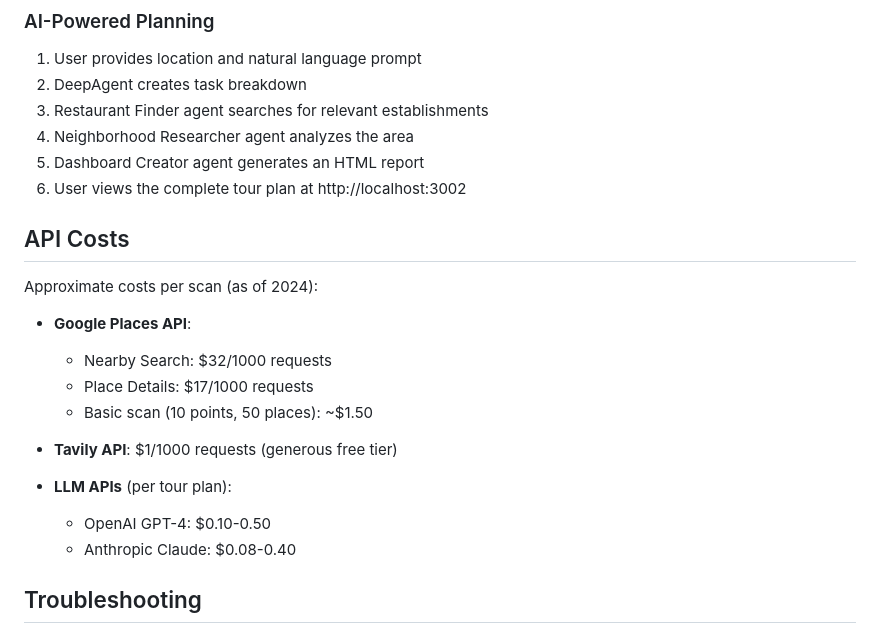
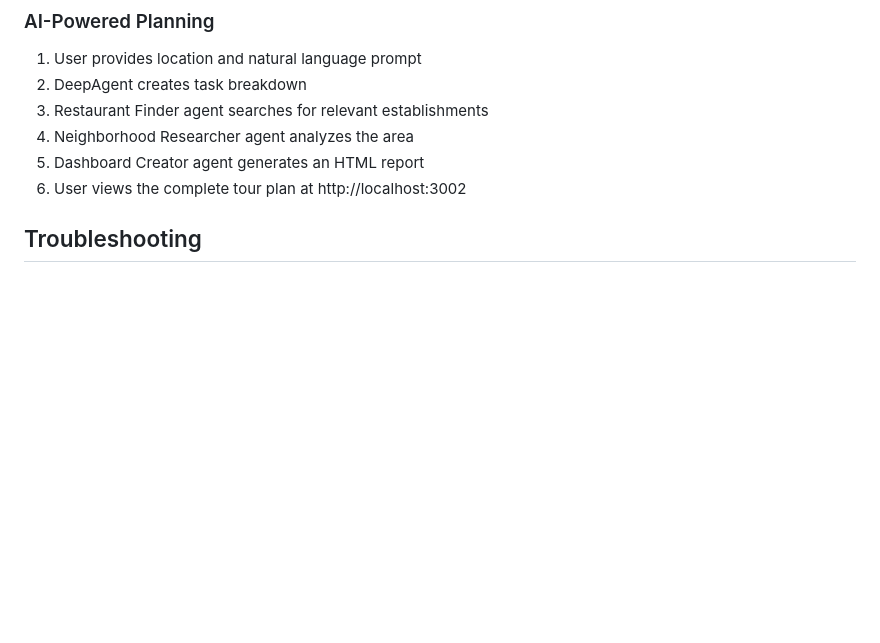
Before and after one commit to Dinhtien0704/Butterpath, a Markdown page: README.md, the part around the change. Drawn GitHub-style; blank space fills up the shorter version.

```diff
--- a/README.md
+++ b/README.md
@@ -185,20 +185,6 @@ deepagent-food-tours/
 5. Dashboard Creator agent generates an HTML report
 6. User views the complete tour plan at http://localhost:3002
 
-## API Costs
-
-Approximate costs per scan (as of 2024):
-
-- **Google Places API**:
-  - Nearby Search: $32/1000 requests
-  - Place Details: $17/1000 requests
-  - Basic scan (10 points, 50 places): ~$1.50
-
-- **Tavily API**: $1/1000 requests (generous free tier)
-
-- **LLM APIs** (per tour plan):
-  - OpenAI GPT-4: $0.10-0.50
-  - Anthropic Claude: $0.08-0.40
 
 ## Troubleshooting
 
```
